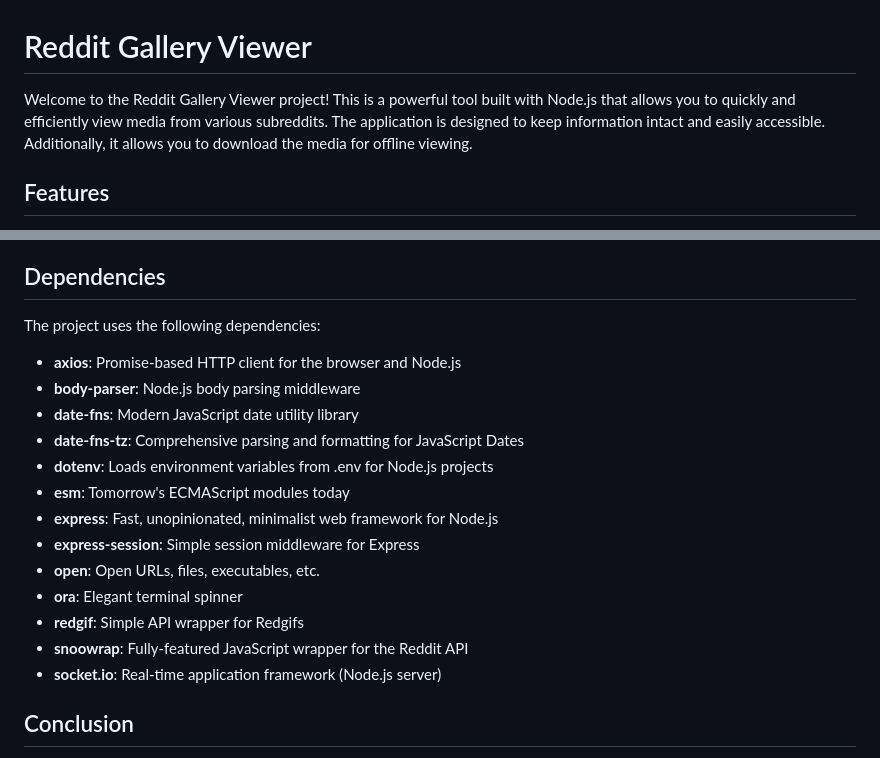
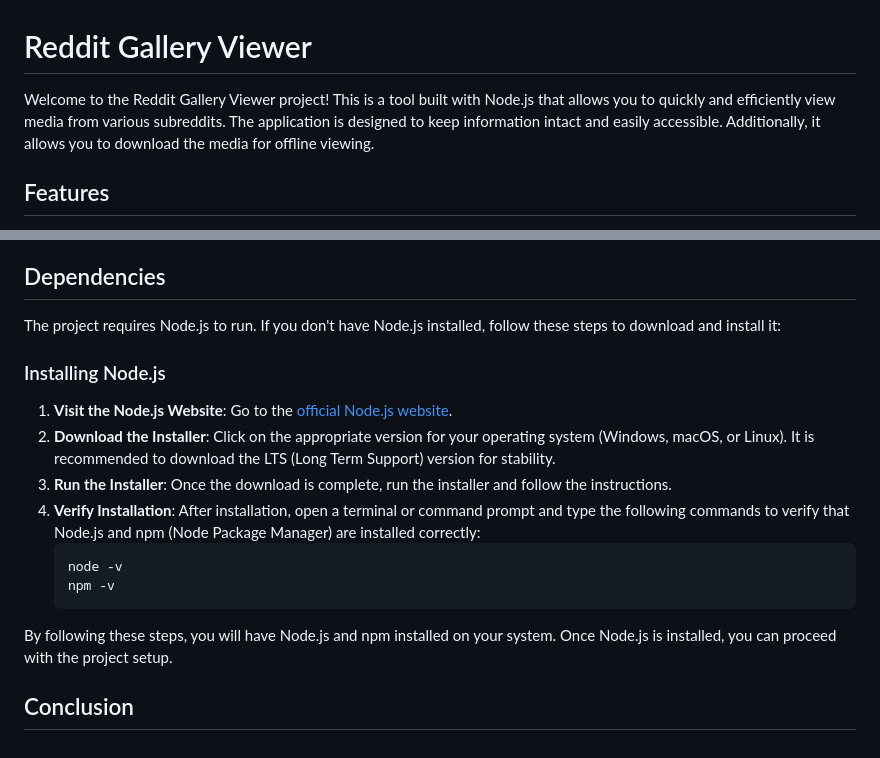
Before and after one commit to Rounak77382/The-Reddit-Gallery-Deprecated, a Markdown page: README.md, 2 parts joined by grey strips. Drawn GitHub-style.

````diff
--- a/README.md
+++ b/README.md
@@ -1,6 +1,6 @@
 # Reddit Gallery Viewer
 
-Welcome to the Reddit Gallery Viewer project! This is a powerful tool built with Node.js that allows you to quickly and efficiently view media from various subreddits. The application is designed to keep information intact and easily accessible. Additionally, it allows you to download the media for offline viewing.
+Welcome to the Reddit Gallery Viewer project! This is a tool built with Node.js that allows you to quickly and efficiently view media from various subreddits. The application is designed to keep information intact and easily accessible. Additionally, it allows you to download the media for offline viewing.
 
 ## Features
 
@@ -50,21 +50,20 @@ The application includes a login feature for users who want to save their prefer
 
 ## Dependencies
 
-The project uses the following dependencies:
+The project requires Node.js to run. If you don't have Node.js installed, follow these steps to download and install it:
 
-- **axios**: Promise-based HTTP client for the browser and Node.js
-- **body-parser**: Node.js body parsing middleware
-- **date-fns**: Modern JavaScript date utility library
-- **date-fns-tz**: Comprehensive parsing and formatting for JavaScript Dates
-- **dotenv**: Loads environment variables from .env for Node.js projects
-- **esm**: Tomorrow's ECMAScript modules today
-- **express**: Fast, unopinionated, minimalist web framework for Node.js
-- **express-session**: Simple session middleware for Express
-- **open**: Open URLs, files, executables, etc.
-- **ora**: Elegant terminal spinner
-- **redgif**: Simple API wrapper for Redgifs
-- **snoowrap**: Fully-featured JavaScript wrapper for the Reddit API
-- **socket.io**: Real-time application framework (Node.js server)
+### Installing Node.js
+
+1. **Visit the Node.js Website**: Go to the [official Node.js website](https://nodejs.org/).
+2. **Download the Installer**: Click on the appropriate version for your operating system (Windows, macOS, or Linux). It is recommended to download the LTS (Long Term Support) version for stability.
+3. **Run the Installer**: Once the download is complete, run the installer and follow the instructions.
+4. **Verify Installation**: After installation, open a terminal or command prompt and type the following commands to verify that Node.js and npm (Node Package Manager) are installed correctly:
+    ```bash
+    node -v
+    npm -v
+    ```
+
+By following these steps, you will have Node.js and npm installed on your system. Once Node.js is installed, you can proceed with the project setup.
 
 ## Conclusion
 
````
